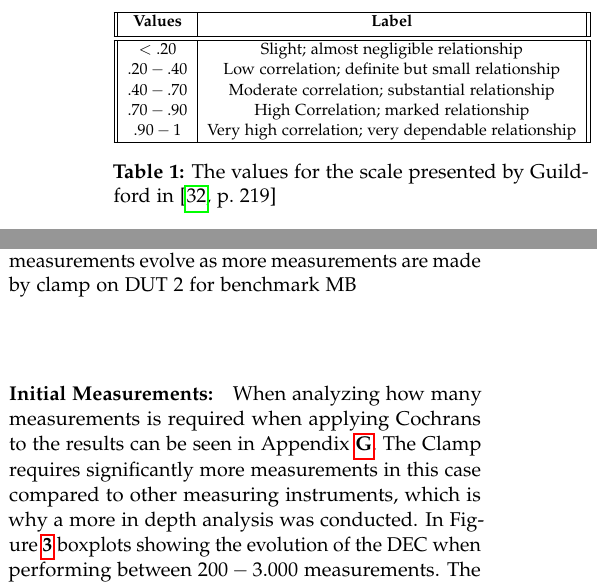
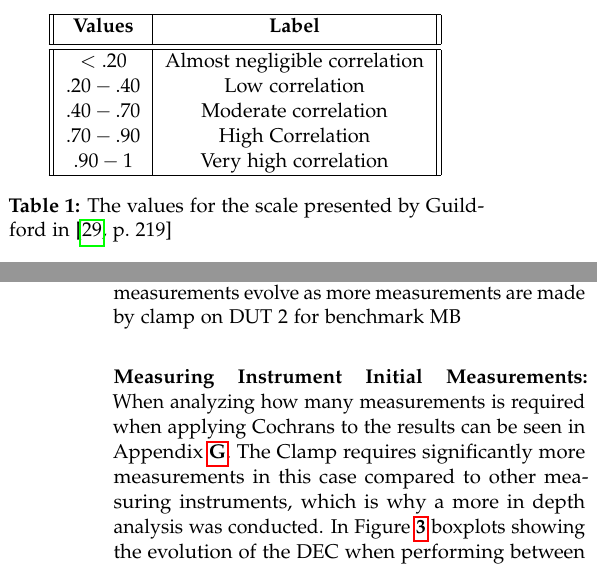
Before and after one commit to KuskIV/BDEnergy, a LaTeX thesis (article/main.tex, which reads article/sections/experiments/experiment-2/index.tex, article/tables/GuildfordScale.tex): two parts of the columns of pages 6 and 9 of 48 before the commit and two parts of the columns of pages 5 and 9 of 53 after it, joined at a grey line, cut so that both start at the same text. The pictures show the PDF file article/main.pdf that the author committed with the source.

Commit message:
format fix

```diff
--- a/article/sections/experiments/experiment-2/index.tex
+++ b/article/sections/experiments/experiment-2/index.tex
@@ -6,11 +6,12 @@ A couple of changes were made in the experimental setup for experiment two. Firs
 
 \input{tables/results/evolution/evolution.tex}
 
-\paragraph{Initial Measurements:} When analyzing how many measurements is required when applying Cochrans to the results can be seen in \cref{app:exp_two_coch}. %In the cases where there were not enough measurements, the number from Cochran's formula was used to decide how many measurements each measuring instrument needed respectively.
+\paragraph{Measuring Instrument Initial Measurements:} When analyzing how many measurements is required when applying Cochrans to the results can be seen in \cref{app:exp_two_coch}. %In the cases where there were not enough measurements, the number from Cochran's formula was used to decide how many measurements each measuring instrument needed respectively.
 The Clamp requires significantly more measurements in this case compared to other measuring instruments, which is why a more in depth analysis was conducted. In \cref{fig:evolution_of_medians} boxplots showing the evolution of the DEC when performing between $200-3.000$ measurements. The median decreased by $5.84\%$ from $200$ measurements to $3.000$ measurements, and by $0.3\%$ between $2.800$ and $3.000$ measurements. A pattern was observed, where the median decreased as more measurements are made, until measurements $1.000$, after which the DEC increases until measurement $1.400$ by $2\%$, after which it decreases again. In the last $1.400$ measurements the DEC has converged where the DEC increases by $0.2\%$. The DEC at $1.000$ measurements is $0.29\%$ from the DEC at $3.000$, and due to the excessive time required to run the experiments, we have capped the maximum amount of measurement at $1000$ for this experiment. When looking at the evolution of Cochran's formula for the different measurements, $15.137$ ends up being the amount of measurements required, where the evolution of this number can be found in \cref{app:cockh_exp}. This number is higher compared to other measuring instruments, and this will be analyzed further in the discussion.
 %, but given how little the median changes, the argument is made that if Cochran's formula states that more than $1.000$ measurements are required, it will be capped at that.
 
+\input{tables/experiment-2/barchart-dut1-mb.tex}
 
-\paragraph{Results:} %When analyzing the results, it will be done for DUT 1 using barcharts in \cref{fig:dut-1-compare-mi} as the deviation in the results is limited, where boxplots for boths duts can be found in \cref{app:exp_two}.
+\paragraph{Measuring Instrument Results:} %When analyzing the results, it will be done for DUT 1 using barcharts in \cref{fig:dut-1-compare-mi} as the deviation in the results is limited, where boxplots for boths duts can be found in \cref{app:exp_two}.
 In \cref{fig:dut-1-compare-mi} \texttt{MB} had a lower energy consumption than \texttt{FR} for all measuring instruments except RAPL. SCAP, LHM and IPG had measurements within 25 joules of each other. The Clamp (W) measurement are lower than the Plug (W) on both benchmarks, while compared to SCAP, SCAPI, LHM and IPG it is lower for \texttt{MB}, but higher for \texttt{FR}. When comparing between OSs, Windows can be observed to have a lower DEC and Linux. Boxplots for both DUTs can be found in \cref{app:exp_two}.
 
--- a/article/tables/GuildfordScale.tex
+++ b/article/tables/GuildfordScale.tex
@@ -1,17 +1,17 @@
 \begin{table}[H]
     \centering
-    \resizebox{0.50\textwidth}{!}{%
+    % \resizebox{0.50\textwidth}{!}{%
 
     \begin{tabular}{|| c | c ||}
         \hline
         \textbf{Values} & \textbf{Label} \\ [0.5ex] \hline\hline
-        $<.20$ & Slight; almost negligible relationship \\
-        $.20-.40$ & Low correlation; definite but small relationship \\
-        $.40-.70$ & Moderate correlation; substantial relationship \\
-        $.70-.90$ & High Correlation; marked relationship \\
-        $.90-1$ & Very high correlation; very dependable relationship \\ \hline
+        $<.20$ & Almost negligible correlation \\
+        $.20-.40$ & Low correlation \\
+        $.40-.70$ & Moderate correlation \\
+        $.70-.90$ & High Correlation \\
+        $.90-1$ & Very high correlation \\ \hline
     \end{tabular}
-    }
+    % }
     \caption{The values for the scale presented by Guildford in \cite[219]{guilford1950fundamental}}
     \label{fig:GuildfordScale}
 \end{table}
```
Also changed, not shown: article/appendix/index.tex (+15 -5 lines), article/sections/background/cpu_affinity.tex (+3 -2 lines), article/sections/background/statistics.tex (+4 -1 lines), article/sections/experiments/experiment-1/index.tex (+2 -2 lines), article/main.pdf, article/sections/experiments/experiment-2/index.tex (1 more changed lines).
